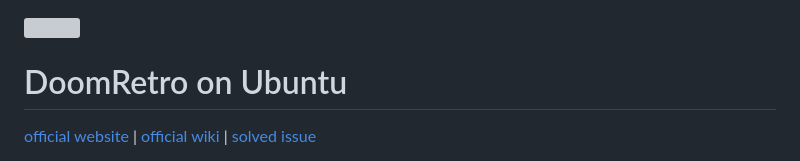
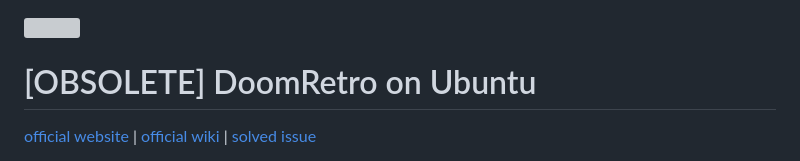
Before and after one commit to brandleesee/brandleesee, a Markdown page: DoomRetro on Ubuntu.md, the part around the change printed below. Drawn GitHub-style; grey boxes are pictures that could not be loaded.

Commit message:
OBSOLETE - reuploaded for showcase purposes

```diff
--- a/DoomRetro on Ubuntu.md
+++ b/DoomRetro on Ubuntu.md
@@ -1,5 +1,5 @@
 ![](http://i.imgur.com/y3HivII.png)
 
-# DoomRetro on Ubuntu
+# [OBSOLETE] DoomRetro on Ubuntu
 [official website](http://doomretro.com/) | [official wiki](https://github.com/bradharding/doomretro/wiki) | [solved issue](https://github.com/bradharding/doomretro/issues/300)
 
```
Also changed, not shown: other parts of DoomRetro on Ubuntu.md (+1 -1 lines).
